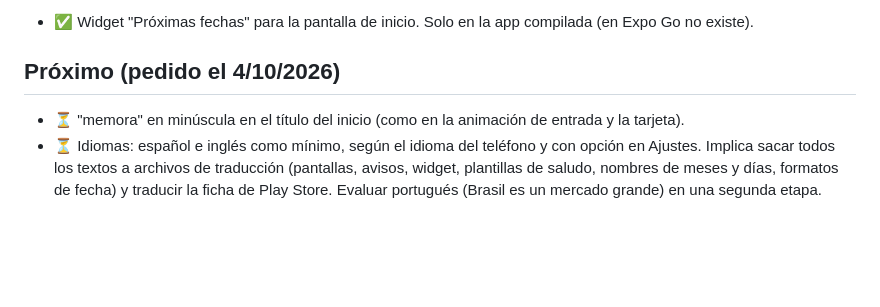
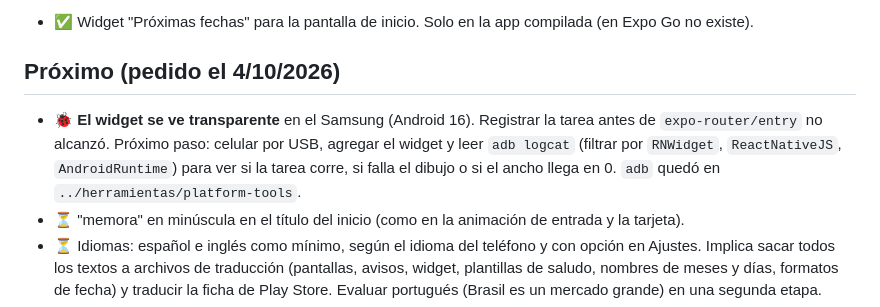
Before and after one commit to BinaryJuan/memora, a Markdown page: docs/funcionalidades.md, the part around the change. GitHub-like rendering; blank space fills up the shorter version.

Commit message:
Anotar: el widget sigue viéndose transparente

```diff
--- a/docs/funcionalidades.md
+++ b/docs/funcionalidades.md
@@ -36,6 +36,7 @@ Leyenda: ✅ hecho · 🚧 en curso · ⏳ más adelante · ❌ descartado
 - ✅ Widget "Próximas fechas" para la pantalla de inicio. Solo en la app compilada (en Expo Go no existe).
 
 ## Próximo (pedido el 4/10/2026)
+- 🐞 **El widget se ve transparente** en el Samsung (Android 16). Registrar la tarea antes de `expo-router/entry` no alcanzó. Próximo paso: celular por USB, agregar el widget y leer `adb logcat` (filtrar por `RNWidget`, `ReactNativeJS`, `AndroidRuntime`) para ver si la tarea corre, si falla el dibujo o si el ancho llega en 0. `adb` quedó en `../herramientas/platform-tools`.
 - ⏳ "memora" en minúscula en el título del inicio (como en la animación de entrada y la tarjeta).
 - ⏳ Idiomas: español e inglés como mínimo, según el idioma del teléfono y con opción en Ajustes. Implica sacar todos los textos a archivos de traducción (pantallas, avisos, widget, plantillas de saludo, nombres de meses y días, formatos de fecha) y traducir la ficha de Play Store. Evaluar portugués (Brasil es un mercado grande) en una segunda etapa.
 - ⏳ Sección "Notas", al estilo Google Keep: notas sueltas (no atadas a una fecha), con título opcional, colores, fijar arriba, buscar y, quizás, listas con casillas. Va en la barra de abajo **en lugar de "Todas"**; la lista completa de fechas pasa a abrirse desde Inicio (un "Ver todas") o desde Calendario. Definir si entra en el respaldo (lo lógico es que sí).
```
